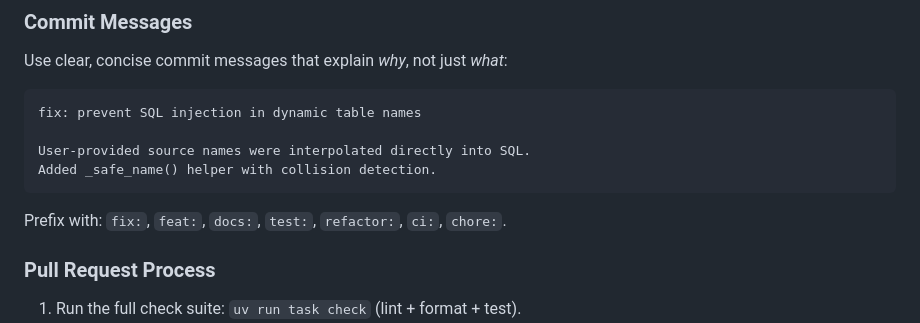
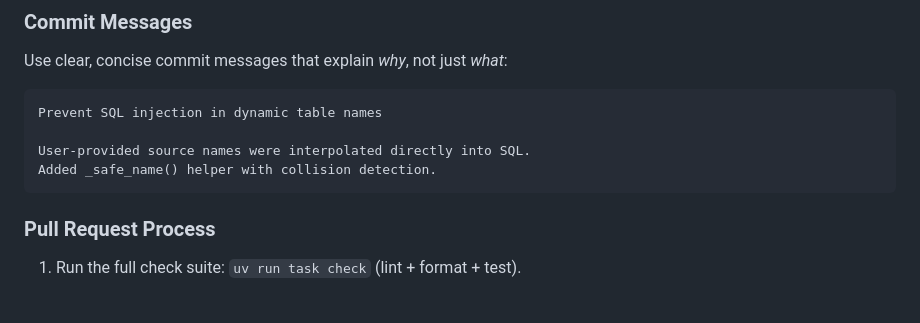
Before and after one commit to gauthierpiarrette/timefence, a Markdown page: CONTRIBUTING.md, the part around the change. Drawn GitHub-style; blank space fills up the shorter version.

Commit message:
Remove conventional commit prefix requirement from contribution guide

````diff
--- a/CONTRIBUTING.md
+++ b/CONTRIBUTING.md
@@ -136,13 +136,11 @@ blog/                  # Blog posts
 Use clear, concise commit messages that explain *why*, not just *what*:
 
 ```
-fix: prevent SQL injection in dynamic table names
+Prevent SQL injection in dynamic table names
 
 User-provided source names were interpolated directly into SQL.
 Added _safe_name() helper with collision detection.
 ```
-
-Prefix with: `fix:`, `feat:`, `docs:`, `test:`, `refactor:`, `ci:`, `chore:`.
 
 ### Pull Request Process
 
````
